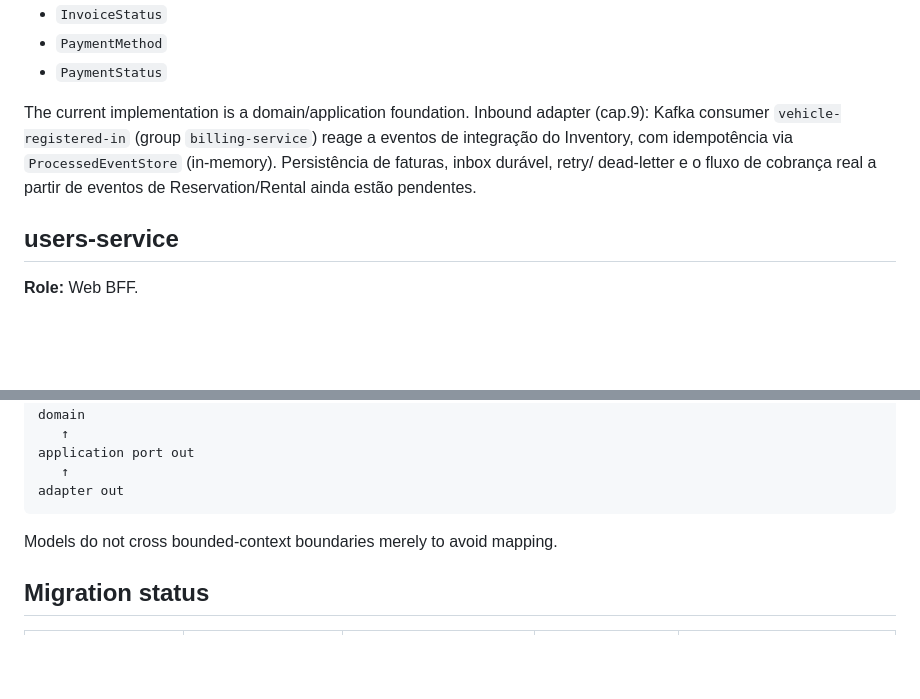
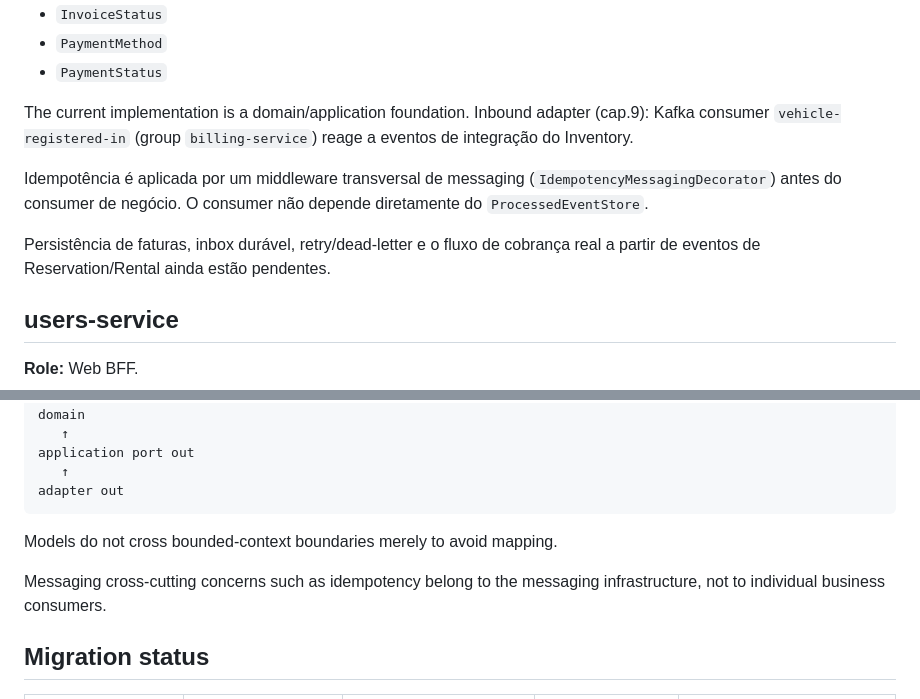
Before and after one commit to yureplacido/acme-car-rental, a Markdown page: docs/services.md, 2 parts joined by grey strips. Drawn GitHub-style; blank space fills up the shorter version.

Commit message:
docs: document messaging idempotency policy

```diff
--- a/docs/services.md
+++ b/docs/services.md
@@ -164,9 +164,13 @@ Domain:
 - `PaymentStatus`
 
 The current implementation is a domain/application foundation. Inbound adapter (cap.9): Kafka consumer
-`vehicle-registered-in` (group `billing-service`) reage a eventos de integração do Inventory, com
-idempotência via `ProcessedEventStore` (in-memory). Persistência de faturas, inbox durável, retry/
-dead-letter e o fluxo de cobrança real a partir de eventos de Reservation/Rental ainda estão pendentes.
+`vehicle-registered-in` (group `billing-service`) reage a eventos de integração do Inventory.
+
+Idempotência é aplicada por um middleware transversal de messaging (`IdempotencyMessagingDecorator`) antes
+do consumer de negócio. O consumer não depende diretamente do `ProcessedEventStore`.
+
+Persistência de faturas, inbox durável, retry/dead-letter e o fluxo de cobrança real a partir de eventos de
+Reservation/Rental ainda estão pendentes.
 
 ## users-service
 
@@ -222,6 +226,8 @@ adapter out
 
 Models do not cross bounded-context boundaries merely to avoid mapping.
 
+Messaging cross-cutting concerns such as idempotency belong to the messaging infrastructure, not to individual business consumers.
+
 ## Migration status
 
 | Module | Domain boundary | Application/use cases | TDD foundation | Special profile |
```
Also changed, not shown: docs/contracts.md (+5 -3 lines).
